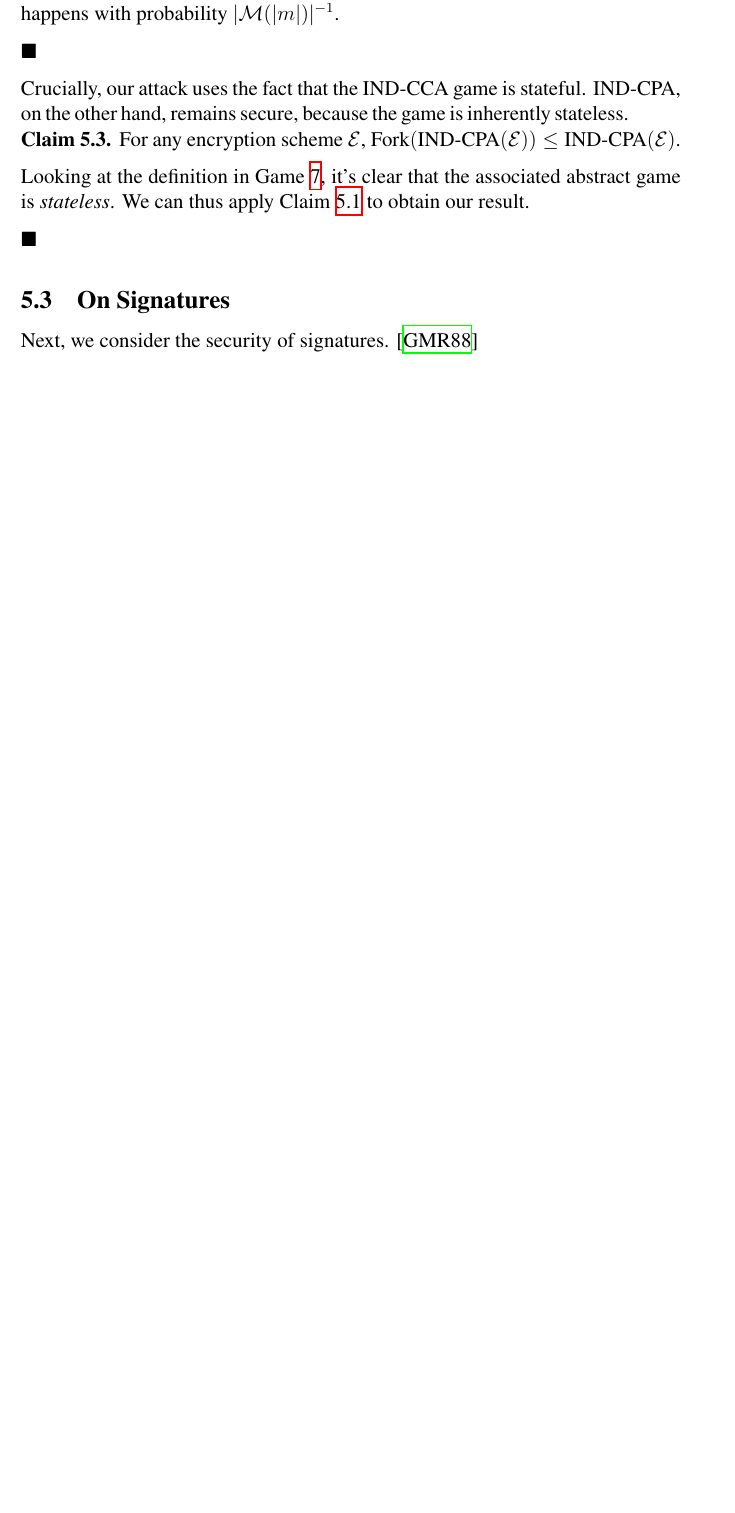
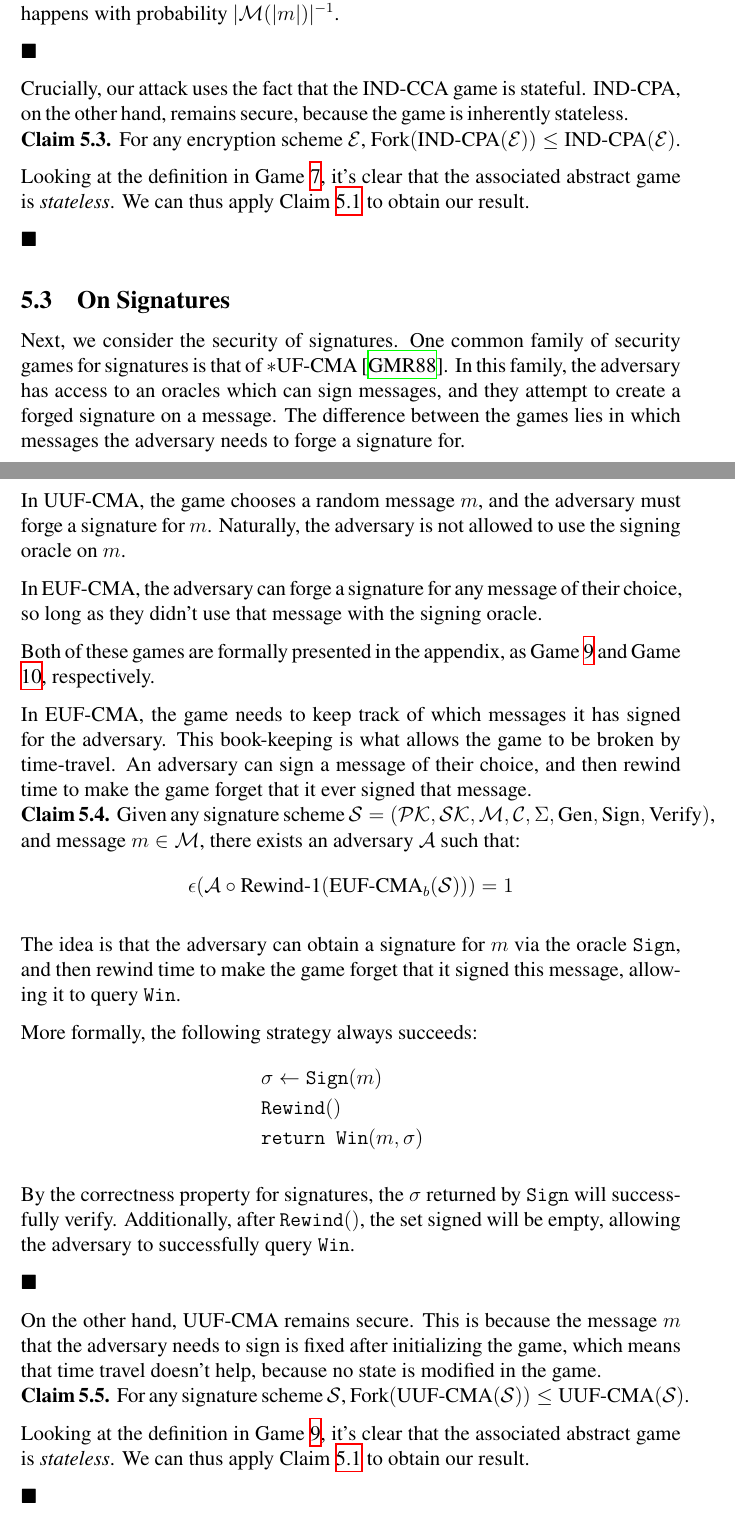
Before and after one commit to cronokirby/on-security-against-time-traveling-adversaries, a LaTeX paper (main.tex): part of page 19 of 23 before the commit and two parts of pages 19 and 20 of 24 after it, the two joined at a grey line, cut so that both start at the same text, the shorter picture padded with empty space. Compiled offline with XeLaTeX.

Commit message:
Finish section 5

```diff
--- a/main.tex
+++ b/main.tex
@@ -1138,7 +1142,77 @@ $\blacksquare$
 \subsection{On Signatures}
 
 Next, we consider the security of signatures.
-\cite{gmr88}
+One common family of security games for signatures is that of
+$*\text{UF-CMA}$ \cite{gmr88}.
+In this family, the adversary has access to an oracles which can
+sign messages, and they attempt to create a forged signature on a message.
+The difference between the games lies in which messages the adversary
+needs to forge a signature for.
+
+In $\text{UUF-CMA}$, the game chooses a random message $m$, and the adversary
+must forge a signature for $m$.
+Naturally, the adversary is not allowed to use the signing oracle on
+$m$.
+
+In $\text{EUF-CMA}$, the adversary can forge a signature for any message
+of their choice, so long as they didn't use that message
+with the signing oracle.
+
+Both of these games are formally presented in the appendix,
+as Game \ref{game:uuf-cma} and Game \ref{game:euf-cma}, respectively.
+
+In $\text{EUF-CMA}$, the game needs to keep track of which messages
+it has signed for the adversary.
+This book-keeping is what allows the game to be broken by time-travel.
+An adversary can sign a message of their choice, and then rewind time
+to make the game forget that it ever signed that message.
+
+\begin{claim}
+\label{claim:euf-cma}
+Given any signature scheme
+$\mathcal{S} = (\mathcal{PK}, \mathcal{SK}, \mathcal{M}, \mathcal{C}, \Sigma, \text{Gen}, \text{Sign}, \text{Verify})$, and message $m \in \mathcal{M}$,
+there exists an adversary $\mathcal{A}$ such that:
+$$
+\epsilon(\mathcal{A} \circ \text{Rewind-1}(\text{EUF-CMA}_b(\mathcal{S}))) = 1
+$$
+\end{claim}
+The idea is that the adversary can obtain a signature for $m$
+via the oracle $\texttt{Sign}$, and then rewind time to make the game
+forget that it signed this message, allowing it to query $\texttt{Win}$.
+
+More formally, the following strategy always succeeds:
+$$
+\begin{aligned}
+&\sigma \gets \texttt{Sign}(m)\cr
+&\texttt{Rewind}()\cr
+&\texttt{return } \texttt{Win}(m, \sigma)\cr
+\end{aligned}
+$$
+
+By the correctness property for signatures, the $\sigma$ returned
+by $\texttt{Sign}$ will successfully verify.
+Additionally, after $\texttt{Rewind}()$, the set $\text{signed}$
+will be empty, allowing the adversary to successfully query $\texttt{Win}$.
+
+$\blacksquare$
+
+On the other hand, $\text{UUF-CMA}$ remains secure.
+This is because the message $m$ that the adversary needs to sign
+is fixed after initializing the game, which means that time travel
+doesn't help, because no state is modified in the game.
+
+
+\begin{claim}
+\label{claim:uuf-cpa-secure}
+For any signature scheme $\mathcal{S}$,
+$\text{Fork}(\text{UUF-CMA}(\mathcal{S})) \leq \text{UUF-CMA}(\mathcal{S})$.
+\end{claim}
+
+Looking at the definition in Game \ref{game:uuf-cma}, it's clear
+that the associated abstract game is $\emph{stateless}$.
+We can thus apply Claim \ref{claim:stateless-games} to obtain our result.
+
+$\blacksquare$
 
 \section{Further Work}
 
```
Also changed, not shown: main.pdf, main.tex (6 more changed lines).
